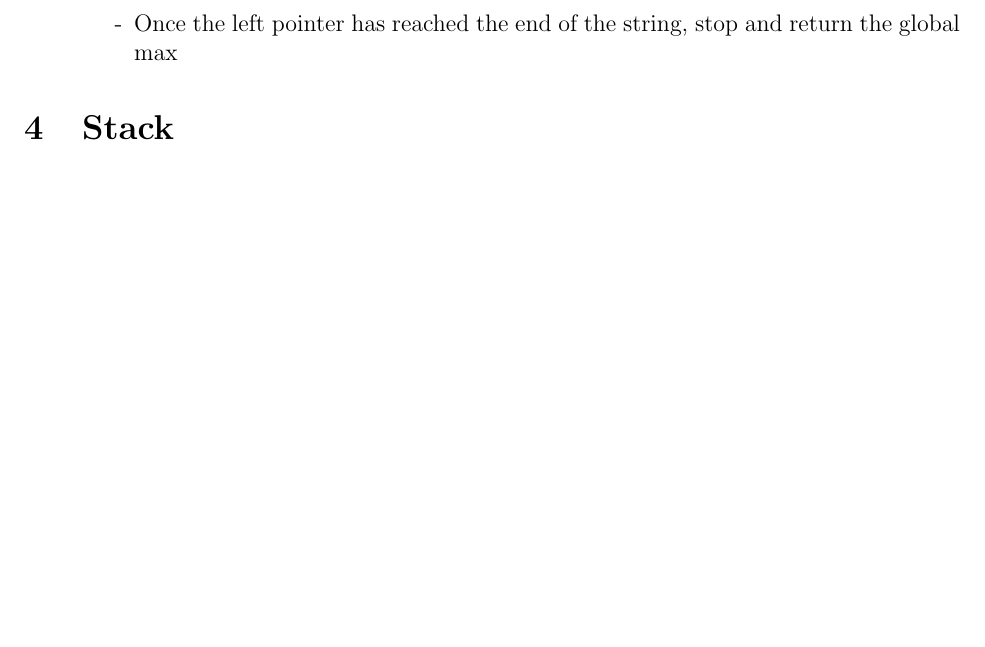
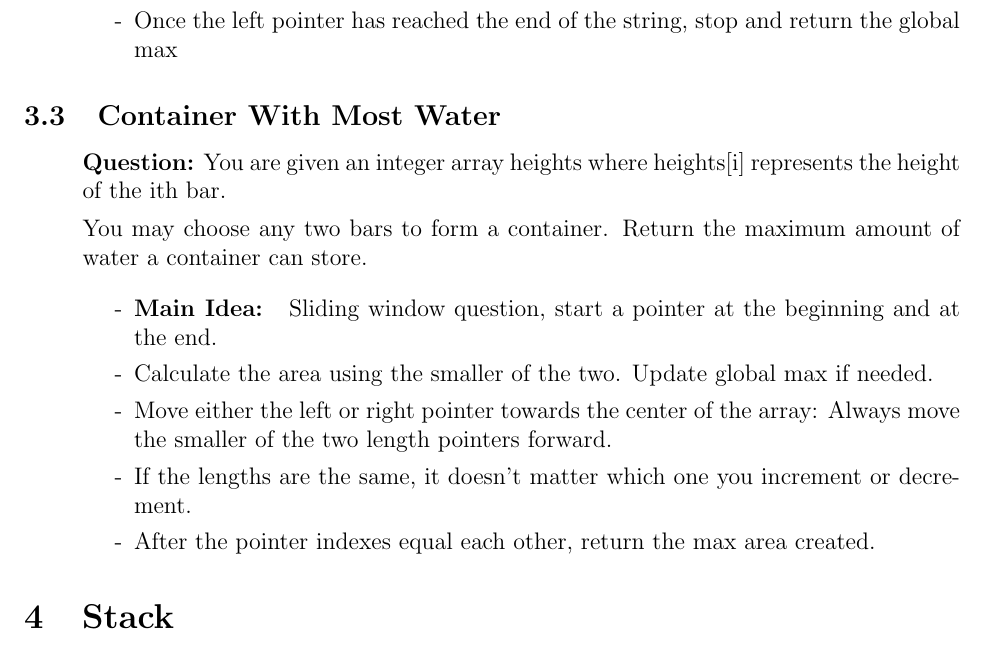
Before and after one commit to SebPuchi/LC100, a LaTeX document (notex.tex): part of page 8 of 28, cut so that both start at the same text, the shorter picture padded with empty space. Compiled offline with pdfLaTeX.

```diff
--- a/notex.tex
+++ b/notex.tex
@@ -221,6 +221,23 @@
       \item[-] Once the left pointer has reached the end of the string, stop and return the global max
     \end{enumerate}
 \end{enumerate}
+
+
+\subsection{Container With Most Water}
+\begin{enumerate}
+  \item[] \textbf{Question:} You are given an integer array heights where heights[i] represents the height of the ith bar.
+
+You may choose any two bars to form a container. Return the maximum amount of water a container can store.
+
+    \begin{enumerate}
+      \item[-] \textbf{Main Idea: } Sliding window question, start a pointer at the beginning and at the end.
+      \item[-] Calculate the area using the smaller of the two. Update global max if needed.
+      \item[-] Move either the left or right pointer towards the center of the array: Always move the smaller of the two length pointers forward.
+      \item[-] If the lengths are the same, it doesn't matter which one you increment or decrement.
+      \item[-] After the pointer indexes equal each other, return the max area created.
+    \end{enumerate}
+\end{enumerate}
+
 
 
 
```
Also changed, not shown: notex.pdf, 1 other file.
